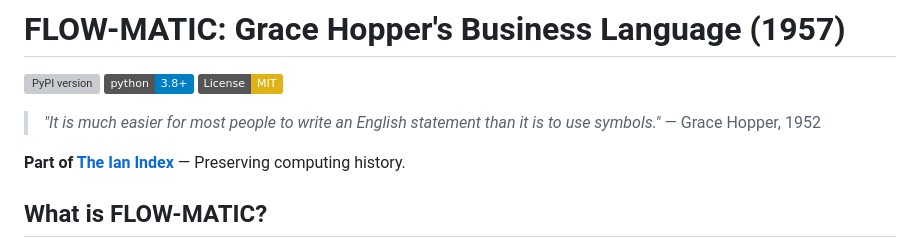
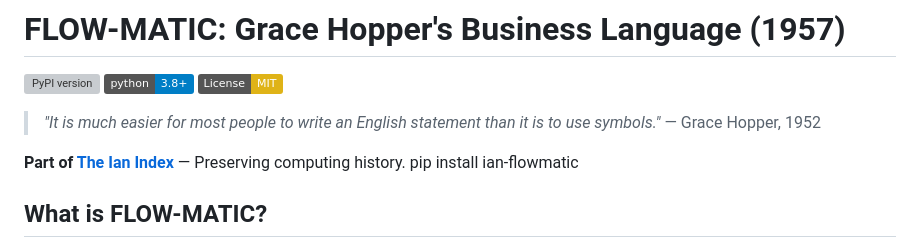
Before and after one commit to Zaneham/Flow-matic, a Markdown page: README.md, the part around the change. Rendered like a GitHub page; badges without logos; grey boxes are pictures that could not be loaded.

```diff
--- a/README.md
+++ b/README.md
@@ -8,6 +8,7 @@
 > — Grace Hopper, 1952
 
 **Part of [The Ian Index](https://github.com/Zaneham/Flow-matic)** — Preserving computing history.
+pip install ian-flowmatic
 
 ## What is FLOW-MATIC?
 
```
